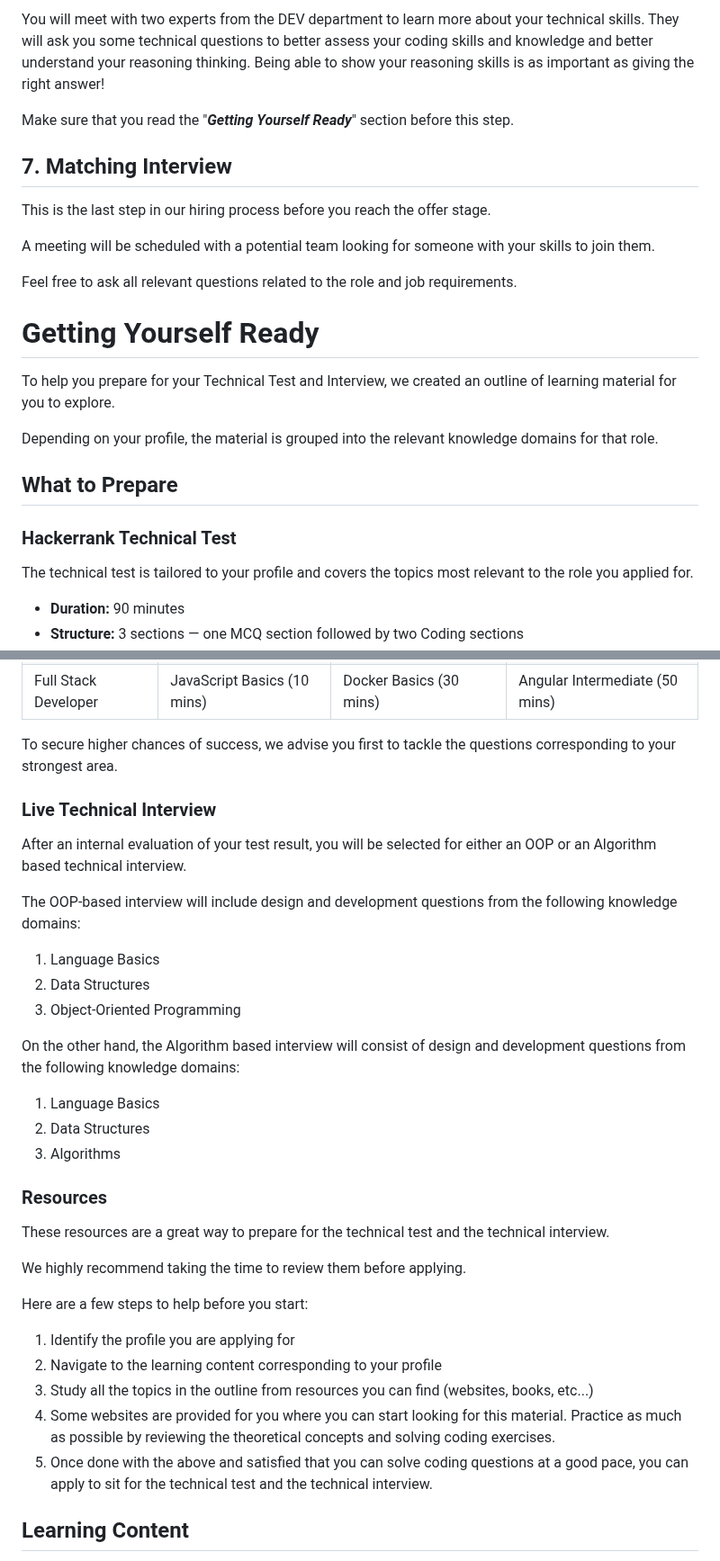
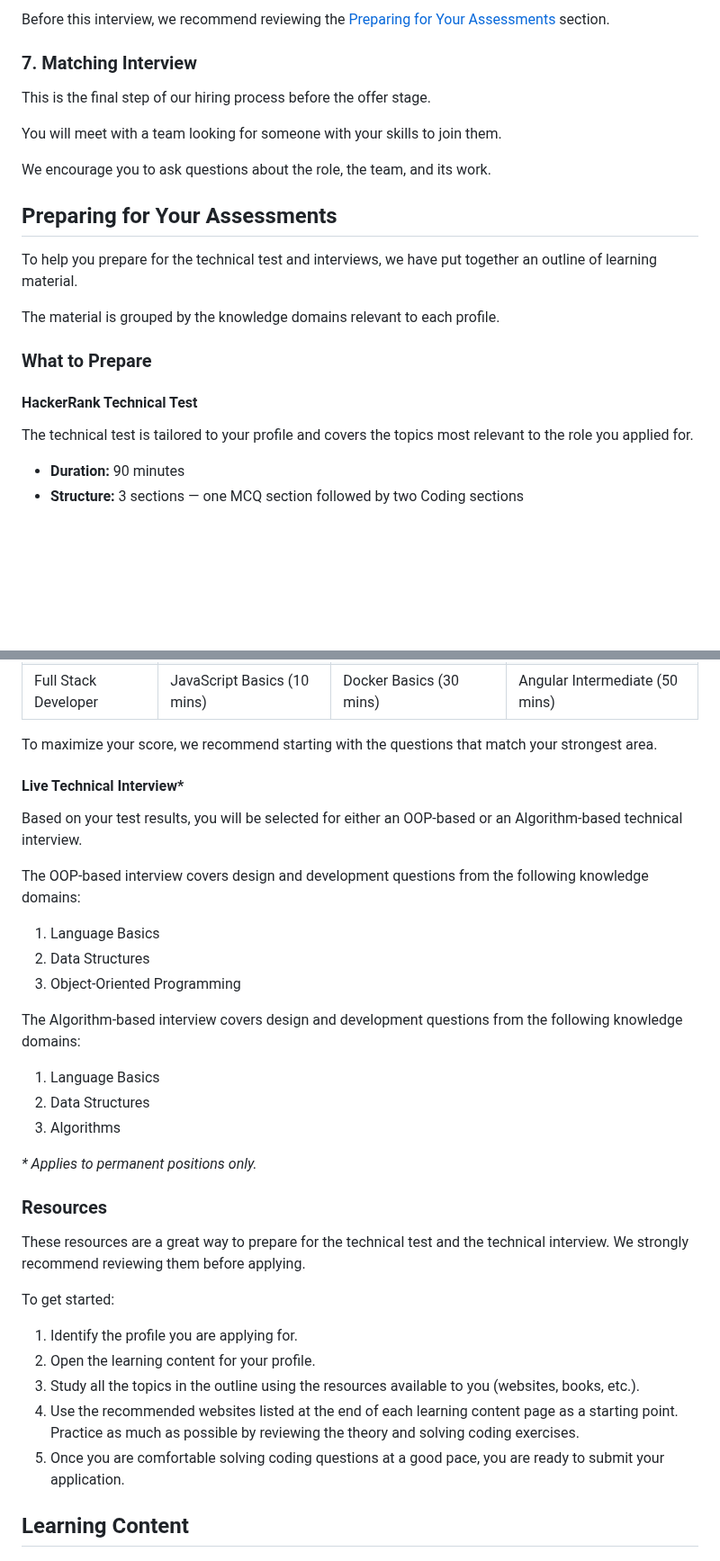
Before and after one commit to murex/Dev-Interview-Preparation, a Markdown page: README.md, 2 parts joined by grey strips. Shown at 90% size. GitHub-like rendering; blank space fills up the shorter version.

```diff
--- a/README.md
+++ b/README.md
@@ -63,25 +64,23 @@ Once you go through the HR interview, you will be invited for a two-hour technic
 
-You will meet with two experts from the DEV department to learn more about your technical skills. They will ask you some technical questions to better assess your coding skills and knowledge and better understand your reasoning thinking. Being able to show your reasoning skills is as important as giving the right answer!
+Before this interview, we recommend reviewing the [Preparing for Your Assessments](#preparing-for-your-assessments) section.
 
-Make sure that you read the "_**Getting Yourself Ready**_" section before this step.
+### 7. Matching Interview
 
-## 7. Matching Interview
+This is the final step of our hiring process before the offer stage.
 
-This is the last step in our hiring process before you reach the offer stage.
+You will meet with a team looking for someone with your skills to join them.
 
-A meeting will be scheduled with a potential team looking for someone with your skills to join them.
+We encourage you to ask questions about the role, the team, and its work.
 
-Feel free to ask all relevant questions related to the role and job requirements.
+## Preparing for Your Assessments
 
-# Getting Yourself Ready
+To help you prepare for the technical test and interviews, we have put together an outline of learning material.
 
-To help you prepare for your Technical Test and Interview, we created an outline of learning material for you to explore.
+The material is grouped by the knowledge domains relevant to each profile.
 
-Depending on your profile, the material is grouped into the relevant knowledge domains for that role.
+### What to Prepare
 
-## What to Prepare
-
-### Hackerrank Technical Test
+#### HackerRank Technical Test
 
 The technical test is tailored to your profile and covers the topics most relevant to the role you applied for.
 
@@ -96,35 +95,37 @@ The technical test is tailored to your profile and covers the topics most releva
 | Data Engineer | SQL Basics (10 mins) | Java Basics (30 mins) | SQL Intermediate (50 mins) |
 | Full Stack Developer | JavaScript Basics (10 mins) | Docker Basics (30 mins) | Angular Intermediate (50 mins) |
 
-To secure higher chances of success, we advise you first to tackle the questions corresponding to your strongest area.
+To maximize your score, we recommend starting with the questions that match your strongest area.
 
-### Live Technical Interview
+#### Live Technical Interview\*
 
-After an internal evaluation of your test result, you will be selected for either an OOP or an Algorithm based technical interview.
+Based on your test results, you will be selected for either an OOP-based or an Algorithm-based technical interview.
 
-The OOP-based interview will include design and development questions from the following knowledge domains:
+The OOP-based interview covers design and development questions from the following knowledge domains:
+
 1. Language Basics
 2. Data Structures
 3. Object-Oriented Programming
 
-On the other hand, the Algorithm based interview will consist of design and development questions from the following knowledge domains:
+The Algorithm-based interview covers design and development questions from the following knowledge domains:
+
 1. Language Basics
 2. Data Structures
 3. Algorithms
 
+_\* Applies to permanent positions only._
+
 ### Resources
 
-These resources are a great way to prepare for the technical test and the technical interview.
+These resources are a great way to prepare for the technical test and the technical interview. We strongly recommend reviewing them before applying.
 
-We highly recommend taking the time to review them before applying.
+To get started:
 
-Here are a few steps to help before you start:
-
-1. Identify the profile you are applying for
-2. Navigate to the learning content corresponding to your profile
-3. Study all the topics in the outline from resources you can find (websites, books, etc...)
-4. Some websites are provided for you where you can start looking for this material. Practice as much as possible by reviewing the theoretical concepts and solving coding exercises.
-5. Once done with the above and satisfied that you can solve coding questions at a good pace, you can apply to sit for the technical test and the technical interview.
+1. Identify the profile you are applying for.
+2. Open the learning content for your profile.
+3. Study all the topics in the outline using the resources available to you (websites, books, etc.).
+4. Use the recommended websites listed at the end of each learning content page as a starting point. Practice as much as possible by reviewing the theory and solving coding exercises.
+5. Once you are comfortable solving coding questions at a good pace, you are ready to submit your application.
 
 ## Learning Content
 
```
Also changed, not shown: other parts of README.md (+34 -33 lines), Murex_Beirut_DEV_Hiring_Process.png (deleted), Murex_DEV_Hiring_Process.png (added).
